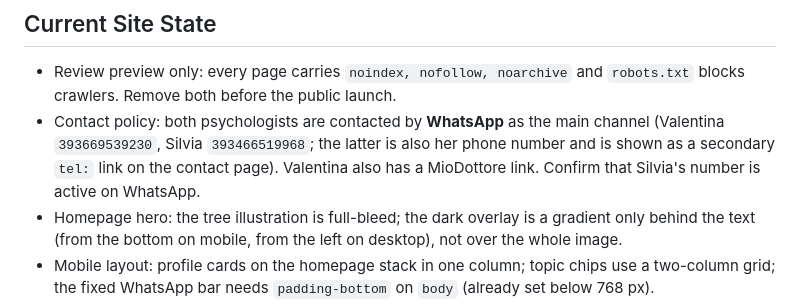
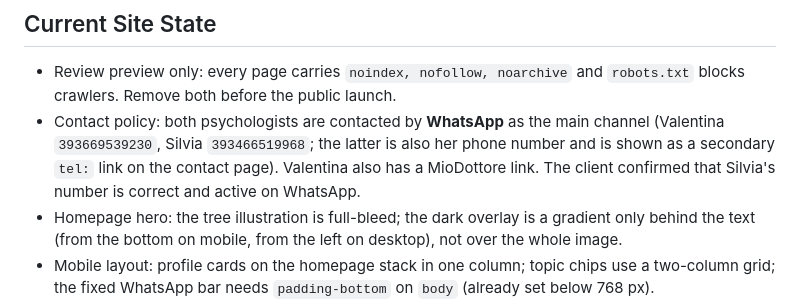
Before and after one commit to LucaVanzetti/sito-due-psicologhe, a Markdown page: AGENTS.md, the part around the change. GitHub-like rendering.

Commit message:
Note confirmed WhatsApp number for Silvia in AGENTS.md
Co-Authored-By: Claude Sonnet 5.5 <noreply@anthropic.com>

```diff
--- a/AGENTS.md
+++ b/AGENTS.md
@@ -43,7 +43,7 @@ All visitor-facing copy is Italian and professional. The current copy mixes `Lei
 ## Current Site State
 
 - Review preview only: every page carries `noindex, nofollow, noarchive` and `robots.txt` blocks crawlers. Remove both before the public launch.
-- Contact policy: both psychologists are contacted by **WhatsApp** as the main channel (Valentina `393669539230`, Silvia `393466519968`; the latter is also her phone number and is shown as a secondary `tel:` link on the contact page). Valentina also has a MioDottore link. Confirm that Silvia's number is active on WhatsApp.
+- Contact policy: both psychologists are contacted by **WhatsApp** as the main channel (Valentina `393669539230`, Silvia `393466519968`; the latter is also her phone number and is shown as a secondary `tel:` link on the contact page). Valentina also has a MioDottore link. The client confirmed that Silvia's number is correct and active on WhatsApp.
 - Homepage hero: the tree illustration is full-bleed; the dark overlay is a gradient only behind the text (from the bottom on mobile, from the left on desktop), not over the whole image.
 - Mobile layout: profile cards on the homepage stack in one column; topic chips use a two-column grid; the fixed WhatsApp bar needs `padding-bottom` on `body` (already set below 768 px).
 - Focus ring is `--ink` (and `--soft` on dark areas) to keep a 3:1 contrast; `--accent` is currently unused.
```
